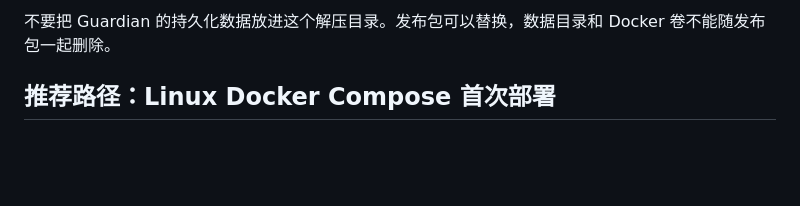
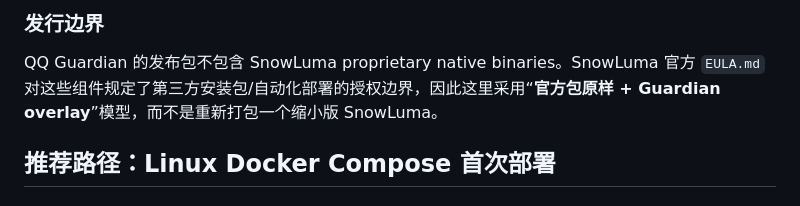
Before and after one commit to qq-guardian/qq-guardian, a Markdown page: docs/deployment/snowluma.md, the part around one of its changes. Rendered like a GitHub page; blank space fills up the shorter version.

```diff
--- a/docs/deployment/snowluma.md
+++ b/docs/deployment/snowluma.md
@@ -98,5 +146,7 @@ docs/             本教程
 
-不要把 Guardian 的持久化数据放进这个解压目录。发布包可以替换，数据目录和 Docker 卷不能随发布包一起删除。
+### 发行边界
+
+QQ Guardian 的发布包不包含 SnowLuma proprietary native binaries。SnowLuma 官方 `EULA.md` 对这些组件规定了第三方安装包/自动化部署的授权边界，因此这里采用“**官方包原样 + Guardian overlay**”模型，而不是重新打包一个缩小版 SnowLuma。
 
 ## 推荐路径：Linux Docker Compose 首次部署
 
```
Also changed, not shown: other parts of docs/deployment/snowluma.md (+69 -21 lines).
